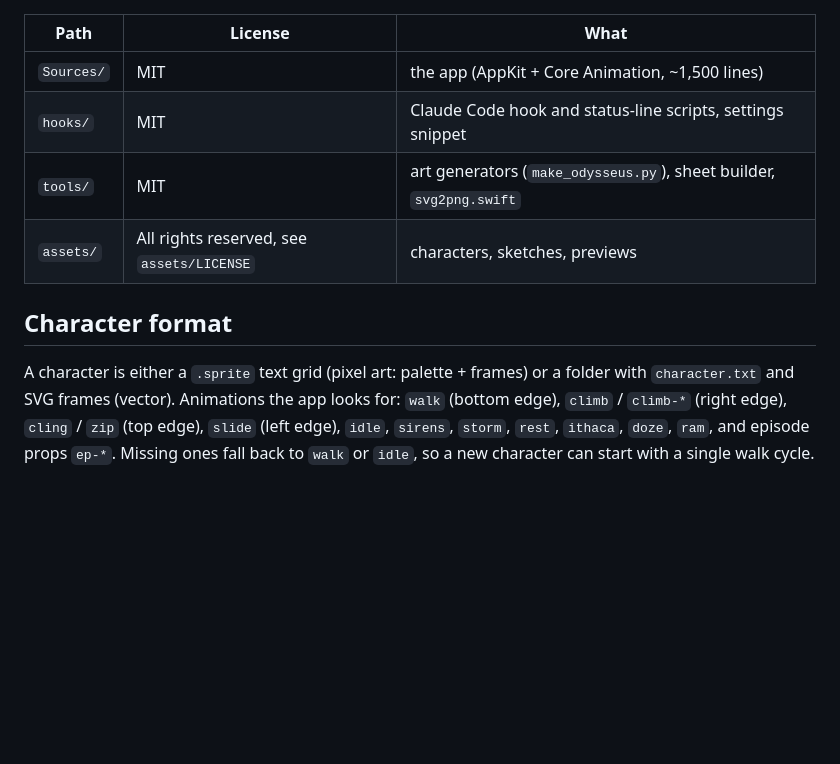
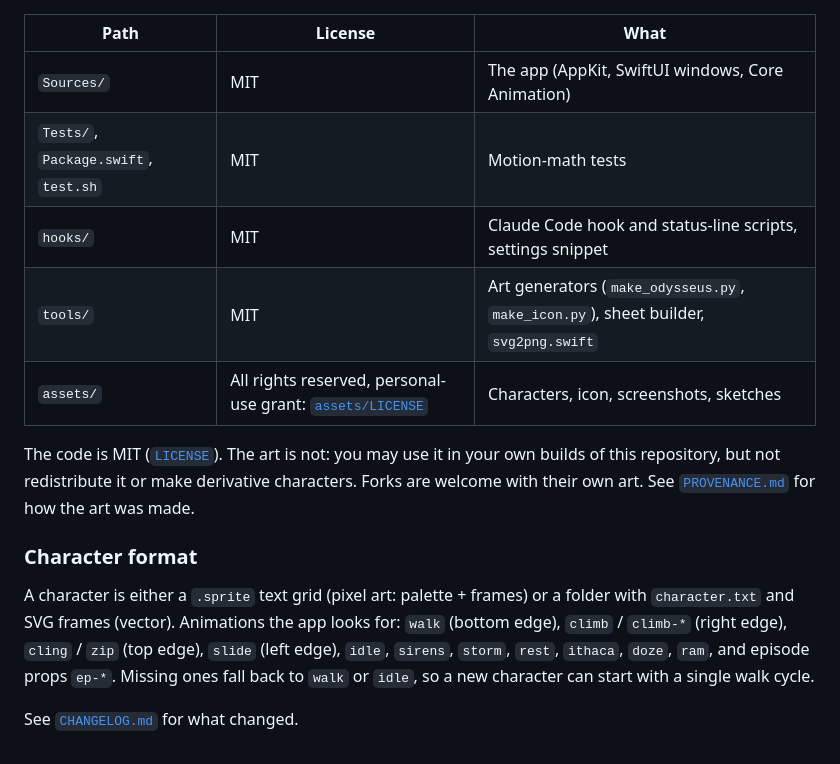
Before and after one commit to s3onghyun/edge-odyssey, a Markdown page: README.md, the part around one of its changes. GitHub-like rendering; blank space fills up the shorter version.

```diff
--- a/README.md
+++ b/README.md
@@ -52,15 +110,22 @@ folder (no polling). Nothing leaves your Mac.
 
 | Path | License | What |
 |---|---|---|
-| `Sources/` | MIT | the app (AppKit + Core Animation, ~1,500 lines) |
+| `Sources/` | MIT | The app (AppKit, SwiftUI windows, Core Animation) |
+| `Tests/`, `Package.swift`, `test.sh` | MIT | Motion-math tests |
 | `hooks/` | MIT | Claude Code hook and status-line scripts, settings snippet |
-| `tools/` | MIT | art generators (`make_odysseus.py`), sheet builder, `svg2png.swift` |
-| `assets/` | All rights reserved, see `assets/LICENSE` | characters, sketches, previews |
+| `tools/` | MIT | Art generators (`make_odysseus.py`, `make_icon.py`), sheet builder, `svg2png.swift` |
+| `assets/` | All rights reserved, personal-use grant: [`assets/LICENSE`](assets/LICENSE) | Characters, icon, screenshots, sketches |
 
-## Character format
+The code is MIT ([`LICENSE`](LICENSE)). The art is not: you may use it in your own builds of
+this repository, but not redistribute it or make derivative characters. Forks are welcome
+with their own art. See [`PROVENANCE.md`](PROVENANCE.md) for how the art was made.
+
+### Character format
 
 A character is either a `.sprite` text grid (pixel art: palette + frames) or a folder with
 `character.txt` and SVG frames (vector). Animations the app looks for: `walk` (bottom edge),
 `climb` / `climb-*` (right edge), `cling` / `zip` (top edge), `slide` (left edge), `idle`,
 `sirens`, `storm`, `rest`, `ithaca`, `doze`, `ram`, and episode props `ep-*`. Missing ones fall
 back to `walk` or `idle`, so a new character can start with a single walk cycle.
+
+See [`CHANGELOG.md`](CHANGELOG.md) for what changed.
```
Also changed, not shown: other parts of README.md (+95 -37 lines), CHANGELOG.md (added, +29 -0 lines), PROVENANCE.md (+1 -0 lines), README.ko.md (added, +126 -0 lines), assets/screenshots/logbook.png (added), assets/screenshots/welcome.png (added), 3 other files.
